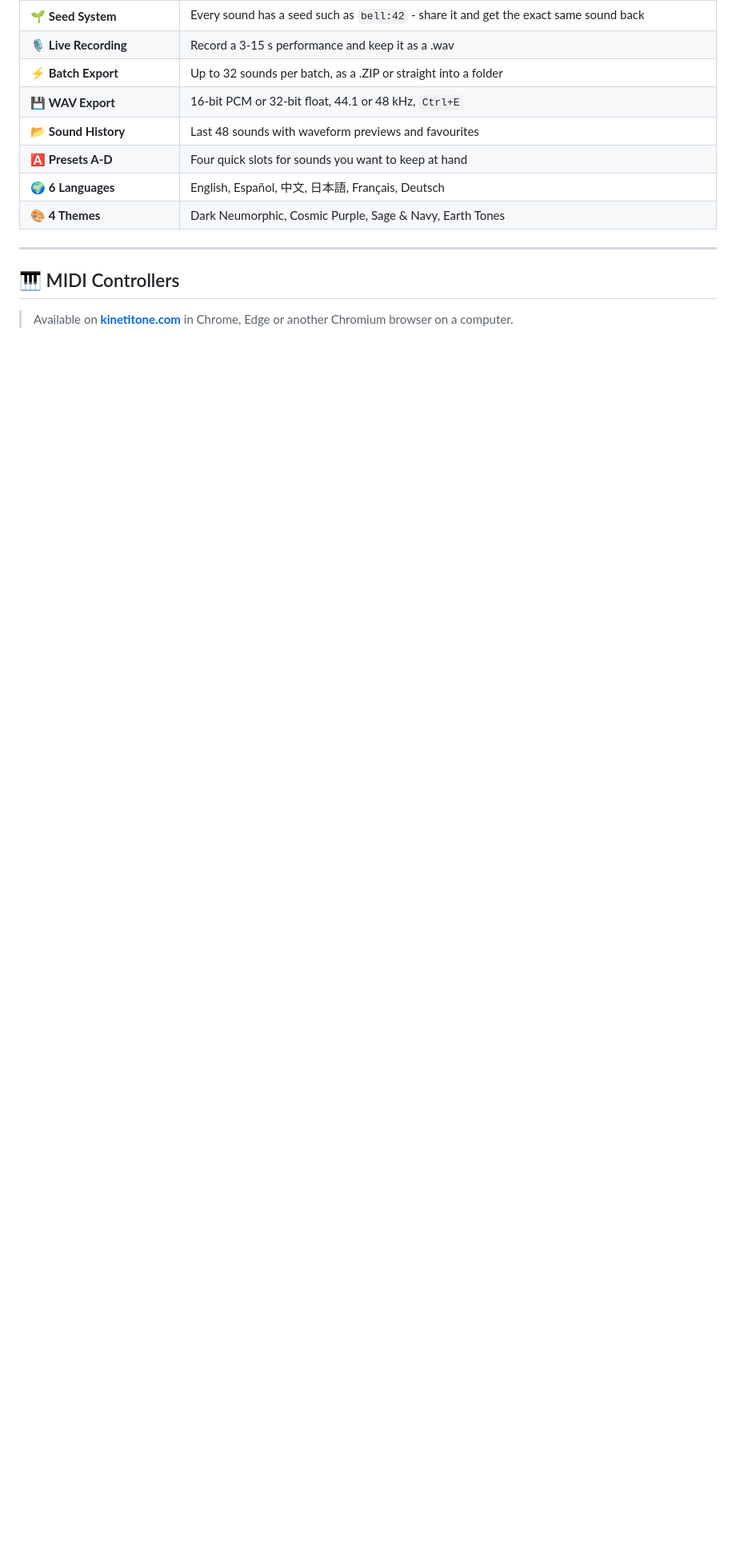
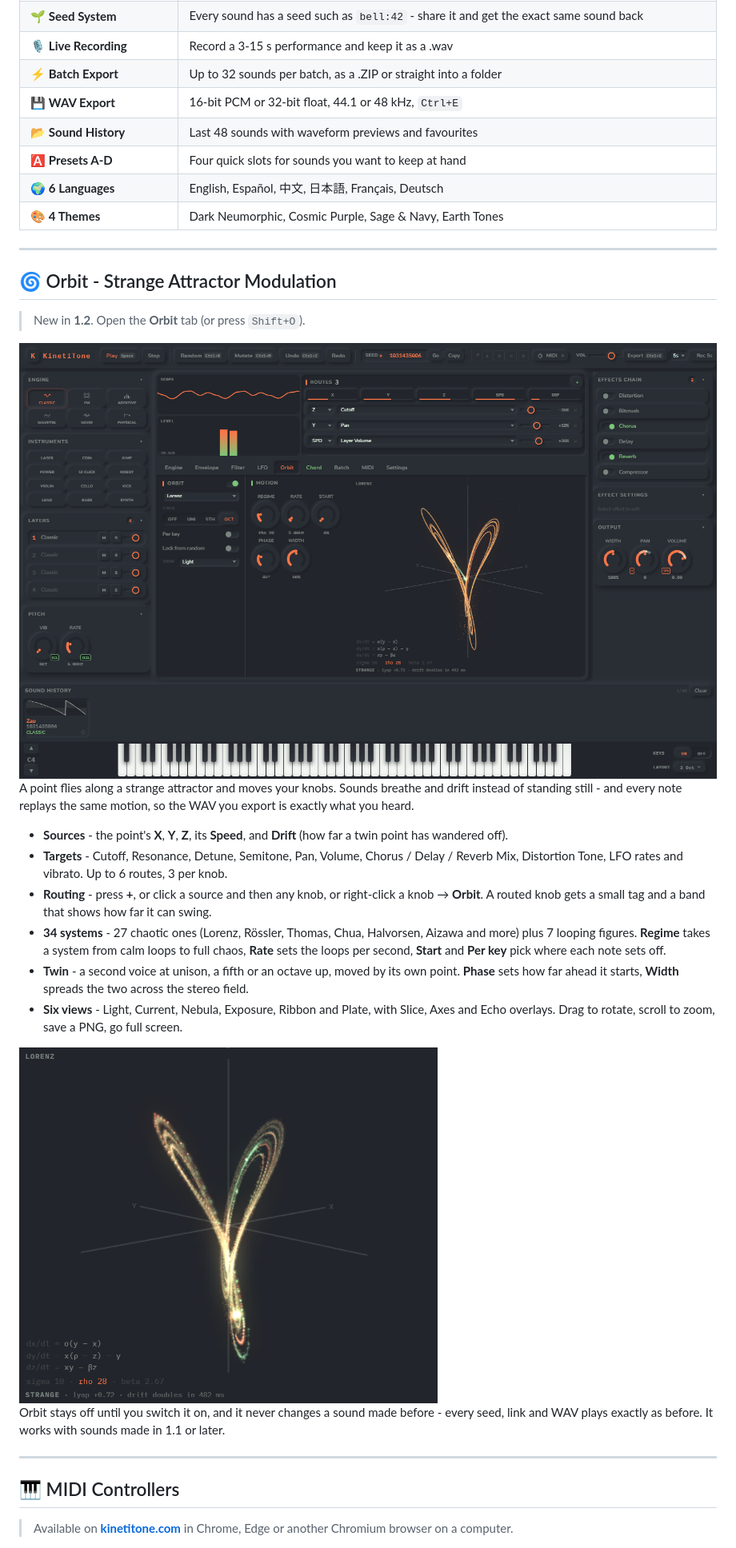
Before and after one commit to inthevoid-official/kinetitone, a Markdown page: README.md, the part around one of its changes. Shown at 80% size. Drawn GitHub-style; pictures changed too: assets/kinetitone-orbit-nebula.png (added), assets/kinetitone-orbit.png (added); blank space fills up the shorter version.

Commit message:
README: KinetiTone 1.2 - Orbit

```diff
--- a/README.md
+++ b/README.md
@@ -70,6 +74,27 @@
 | 🅰️ **Presets A-D** | Four quick slots for sounds you want to keep at hand |
 | 🌍 **6 Languages** | English, Español, 中文, 日本語, Français, Deutsch |
 | 🎨 **4 Themes** | Dark Neumorphic, Cosmic Purple, Sage & Navy, Earth Tones |
+
+---
+
+## 🌀 Orbit - Strange Attractor Modulation
+
+> New in **1.2**. Open the **Orbit** tab (or press `Shift+O`).
+
+<img src="assets/kinetitone-orbit.png" alt="Orbit tab - routes on top, the Orbit and Motion columns and the Lorenz attractor drawn live" width="100%">
+
+A point flies along a strange attractor and moves your knobs. Sounds breathe and drift instead of standing still - and every note replays the same motion, so the WAV you export is exactly what you heard.
+
+- **Sources** - the point's **X**, **Y**, **Z**, its **Speed**, and **Drift** (how far a twin point has wandered off).
+- **Targets** - Cutoff, Resonance, Detune, Semitone, Pan, Volume, Chorus / Delay / Reverb Mix, Distortion Tone, LFO rates and vibrato. Up to 6 routes, 3 per knob.
+- **Routing** - press **+**, or click a source and then any knob, or right-click a knob → **Orbit**. A routed knob gets a small tag and a band that shows how far it can swing.
+- **34 systems** - 27 chaotic ones (Lorenz, Rössler, Thomas, Chua, Halvorsen, Aizawa and more) plus 7 looping figures. **Regime** takes a system from calm loops to full chaos, **Rate** sets the loops per second, **Start** and **Per key** pick where each note sets off.
+- **Twin** - a second voice at unison, a fifth or an octave up, moved by its own point. **Phase** sets how far ahead it starts, **Width** spreads the two across the stereo field.
+- **Six views** - Light, Current, Nebula, Exposure, Ribbon and Plate, with Slice, Axes and Echo overlays. Drag to rotate, scroll to zoom, save a PNG, go full screen.
+
+<img src="assets/kinetitone-orbit-nebula.png" alt="Orbit stage in the Nebula view" width="60%">
+
+Orbit stays off until you switch it on, and it never changes a sound made before - every seed, link and WAV plays exactly as before. It works with sounds made in 1.1 or later.
 
 ---
 
```
Also changed, not shown: other parts of README.md (+14 -6 lines).
